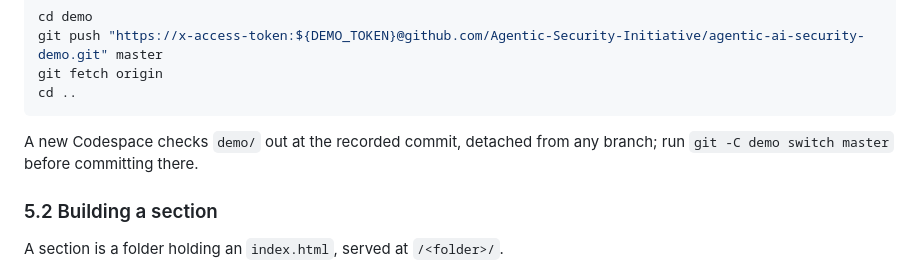
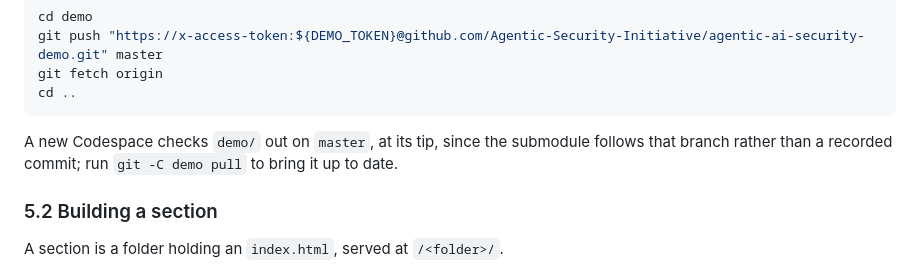
Before and after one commit to Agentic-Security-Initiative/agentic-ai-security-demo, a Markdown page: README.md, the part around the change. Drawn GitHub-style.

Commit message:
Update the setup notes

````diff
--- a/README.md
+++ b/README.md
@@ -286,8 +286,8 @@ git fetch origin
 cd ..
 ```
 
-A new Codespace checks `demo/` out at the recorded commit, detached from any branch; run
-`git -C demo switch master` before committing there.
+A new Codespace checks `demo/` out on `master`, at its tip, since the submodule follows that
+branch rather than a recorded commit; run `git -C demo pull` to bring it up to date.
 
 ### 5.2 Building a section
 
````
